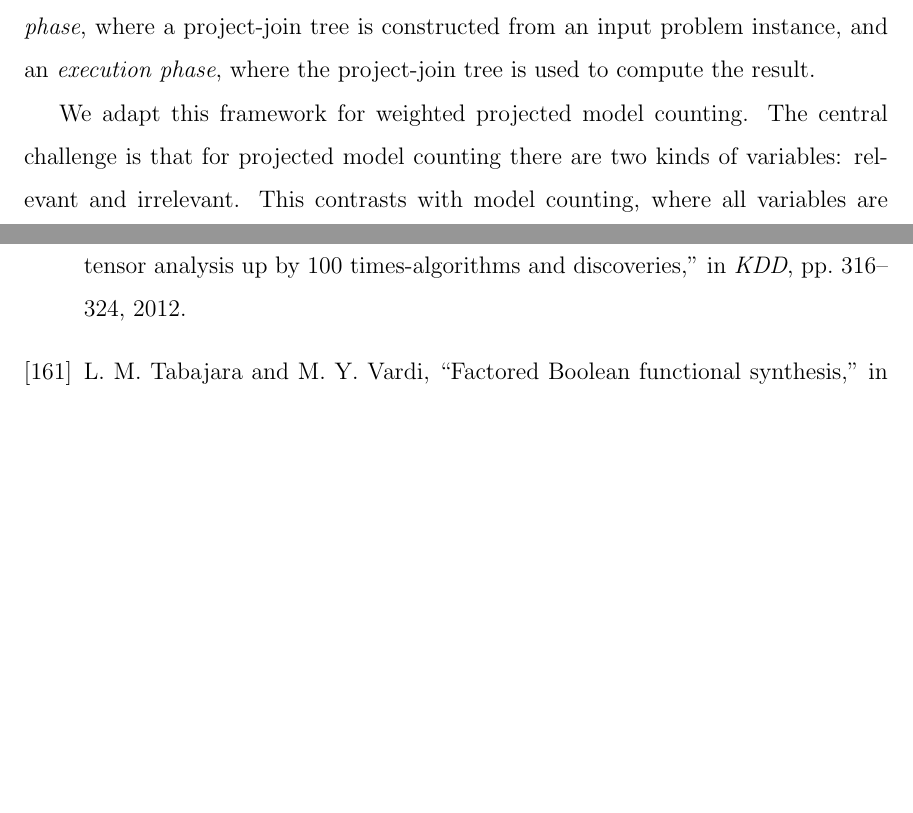
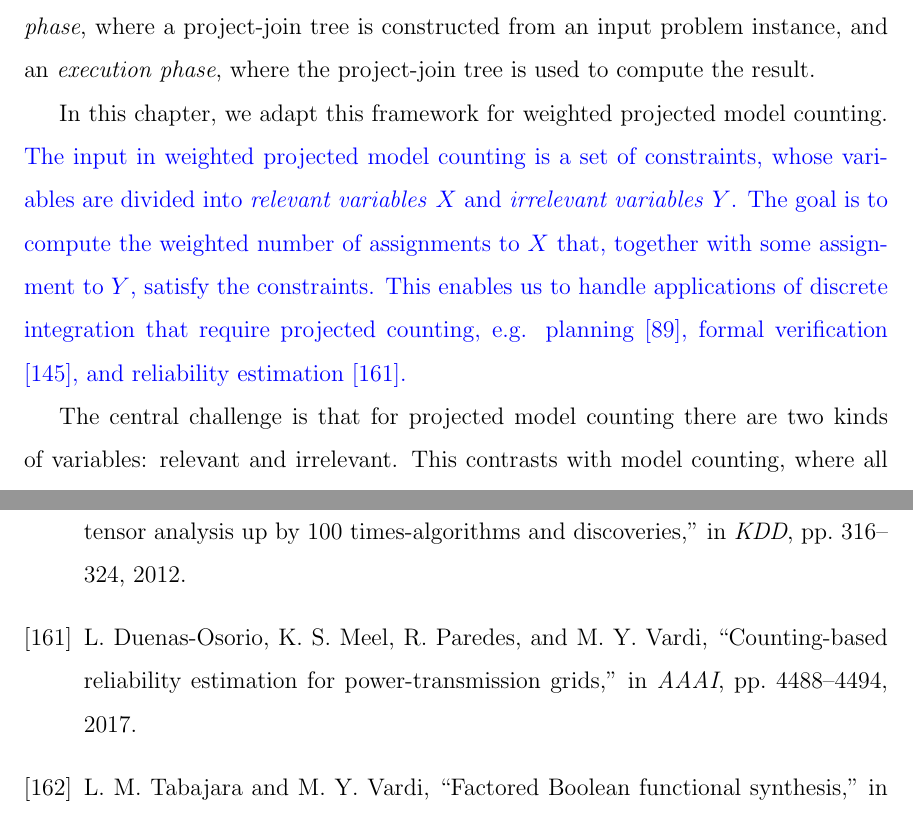
Before and after one commit to Kasekopf/PhD-Thesis, a LaTeX thesis (main.tex, which reads content/6-ProCount/1-introduction.tex): two parts of pages 109 and 156 of 158, joined at a grey line, cut so that both start at the same text, the shorter picture padded with empty space. Compiled offline with pdfLaTeX.

Commit message:
Add projected counting applications

```diff
--- a/content/6-ProCount/1-introduction.tex
+++ b/content/6-ProCount/1-introduction.tex
@@ -27,7 +27,14 @@ The key idea is to consider project-join trees as \emph{execution plans} and dec
 % %MYV: Say something about competition?
 % Notably, \dpmc{} subsumes \addmc{} \cite{DPV20}, which tied with \df{} \cite{LM17} for first place of the weighted track of the 2020 Model Counting Competition \cite{fichte2020model}.
 
-We adapt this framework for weighted projected model counting. The central challenge is that for projected model counting there are two kinds of variables: relevant and irrelevant. This contrasts with model counting, where all variables are relevant and so can be treated similarly. This challenge also occurs for other problems.
+In this chapter, we adapt this framework for weighted projected model counting.
+{ \color{blue} %diff
+The input in weighted projected model counting is a set of constraints, whose variables are divided into \emph{relevant variables} $X$ and \emph{irrelevant variables} $Y$.
+The goal is to compute the weighted number of assignments to $X$ that, together with some assignment to $Y$, satisfy the constraints.
+This enables us to handle applications of discrete integration that require projected counting, e.g. planning \cite{aziz2015projected}, formal verification \cite{klebanov2013sat}, and reliability estimation \cite{duenas2017counting}.
+}
+
+The central challenge is that for projected model counting there are two kinds of variables: relevant and irrelevant. This contrasts with model counting, where all variables are relevant and so can be treated similarly. This challenge also occurs for other problems.
 For example, in Boolean functional synthesis \cite{tabajara2017factored}, some variables are \emph{free} and must not be projected out.
 Our solution is to model multiple types of variables by requiring the project-join tree to be \emph{graded}, meaning that irrelevant variables must be projected before relevant variables. The main theoretical contribution of this chapter is a novel algorithm to construct graded project-join trees from standard project-join trees. This has two primary advantages.
 
```
Also changed, not shown: content/3-TensorOrder/conclusion.tex (+3 -0 lines).
